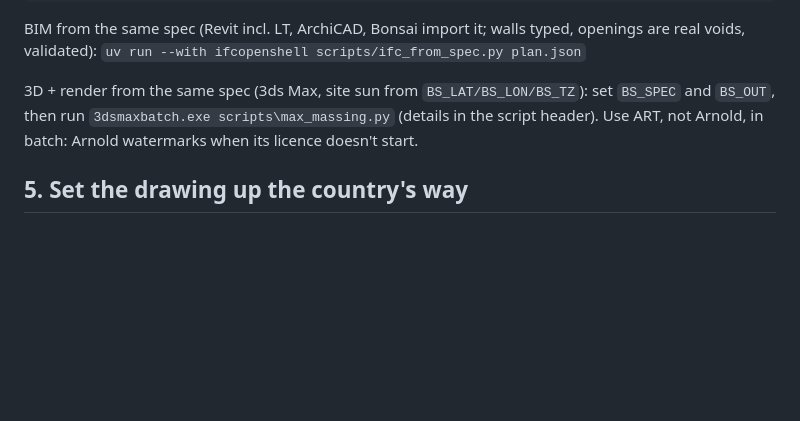
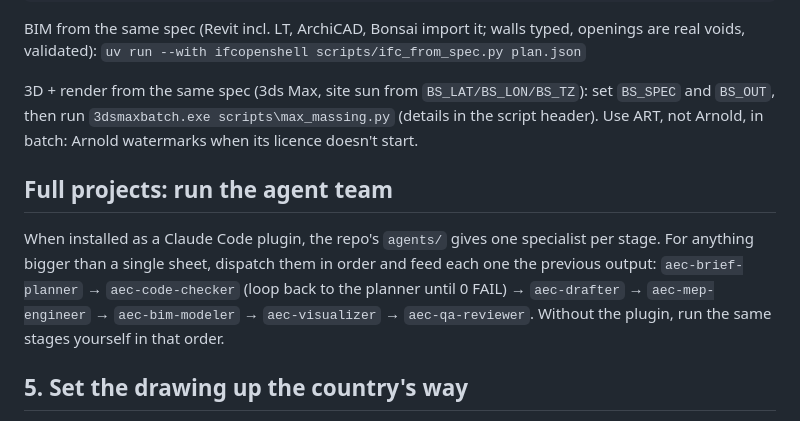
Before and after one commit to mostafamahereid1946-spec/architecture-mep-bim-skill, a Markdown page: skills/architecture-mep-bim/SKILL.md, the part around the change. GitHub-like rendering; blank space fills up the shorter version.

Commit message:
SKILL.md: run the agent team for full projects
Co-Authored-By: Claude Opus 5.5 <noreply@anthropic.com>

```diff
--- a/skills/architecture-mep-bim/SKILL.md
+++ b/skills/architecture-mep-bim/SKILL.md
@@ -68,6 +68,10 @@ BIM from the same spec (Revit incl. LT, ArchiCAD, Bonsai import it; walls typed,
 
 3D + render from the same spec (3ds Max, site sun from `BS_LAT/BS_LON/BS_TZ`): set `BS_SPEC` and `BS_OUT`, then run `3dsmaxbatch.exe scripts\max_massing.py` (details in the script header). Use ART, not Arnold, in batch: Arnold watermarks when its licence doesn't start.
 
+## Full projects: run the agent team
+
+When installed as a Claude Code plugin, the repo's `agents/` gives one specialist per stage. For anything bigger than a single sheet, dispatch them in order and feed each one the previous output: `aec-brief-planner` → `aec-code-checker` (loop back to the planner until 0 FAIL) → `aec-drafter` → `aec-mep-engineer` → `aec-bim-modeler` → `aec-visualizer` → `aec-qa-reviewer`. Without the plugin, run the same stages yourself in that order.
+
 ## 5. Set the drawing up the country's way
 
 `scripts/profiles/<iso2>.json` holds units, dimension format, layers, sheet and bilingual title block (qa eg sa ae us uk; `"extends"` makes a new one from the nearest). Without a profile, build one from sections 1–3 of the country file. A correct setup has all of:
```
